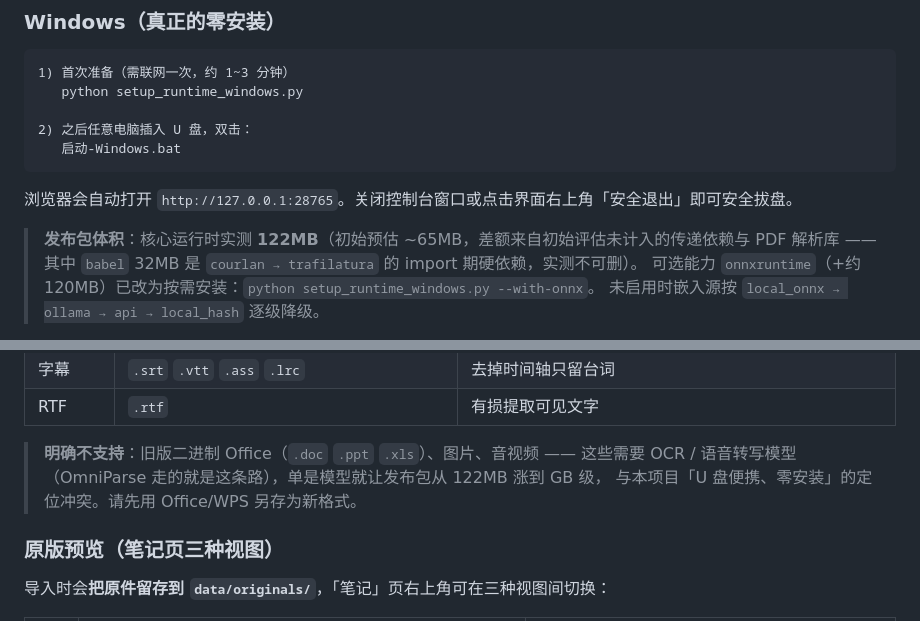
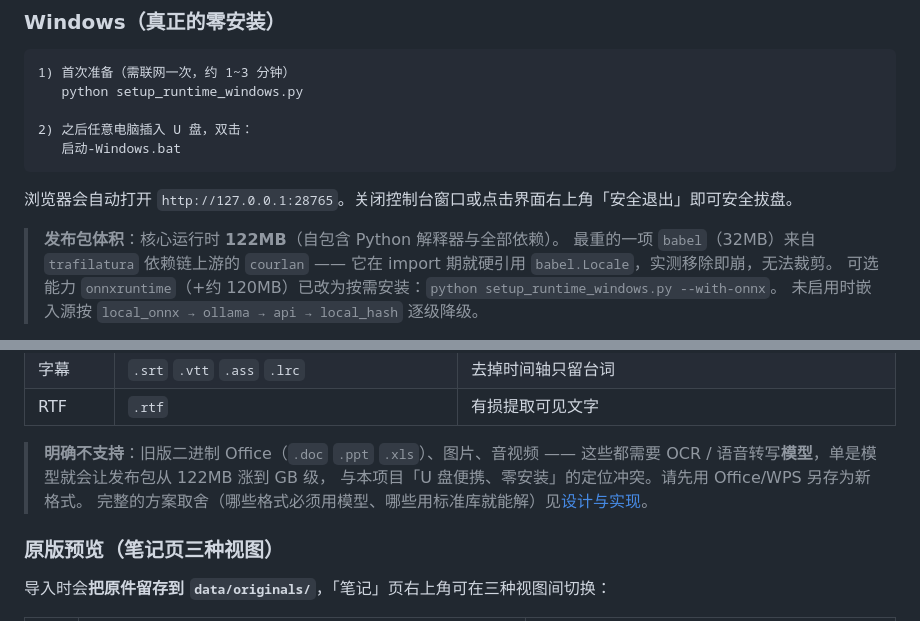
Before and after one commit to lance-baba/USB-WIKI, a Markdown page: README.md, 2 parts joined by grey strips. Rendered like a GitHub page.

````diff
--- a/README.md
+++ b/README.md
@@ -29,8 +29,9 @@
 ```
 浏览器会自动打开 `http://127.0.0.1:28765`。关闭控制台窗口或点击界面右上角「安全退出」即可安全拔盘。
 
-> **发布包体积**：核心运行时实测 **122MB**（初始预估 ~65MB，差额来自初始评估未计入的传递依赖与 PDF 解析库 ——
-> 其中 `babel` 32MB 是 `courlan → trafilatura` 的 import 期硬依赖，实测不可删）。
+> **发布包体积**：核心运行时 **122MB**（自包含 Python 解释器与全部依赖）。
+> 最重的一项 `babel`（32MB）来自 `trafilatura` 依赖链上游的 `courlan` ——
+> 它在 import 期就硬引用 `babel.Locale`，实测移除即崩，无法裁剪。
 > 可选能力 `onnxruntime`（+约 120MB）已改为按需安装：`python setup_runtime_windows.py --with-onnx`。
 > 未启用时嵌入源按 `local_onnx → ollama → api → local_hash` 逐级降级。
 
@@ -78,8 +79,9 @@ chmod +x 启动-macOS.command 启动-Linux.sh
 | RTF | `.rtf` | 有损提取可见文字 |
 
 > **明确不支持**：旧版二进制 Office（`.doc` `.ppt` `.xls`）、图片、音视频 ——
-> 这些需要 OCR / 语音转写模型（OmniParse 走的就是这条路），单是模型就让发布包从 122MB 涨到 GB 级，
+> 这些都需要 OCR / 语音转写**模型**，单是模型就会让发布包从 122MB 涨到 GB 级，
 > 与本项目「U 盘便携、零安装」的定位冲突。请先用 Office/WPS 另存为新格式。
+> 完整的方案取舍（哪些格式必须用模型、哪些用标准库就能解）见[设计与实现](docs/设计与实现.md)。
 
 ### 原版预览（笔记页三种视图）
 
````
Also changed, not shown: docs/测试报告.md (+1 -1 lines), docs/设计与实现.md (+10 -8 lines).
